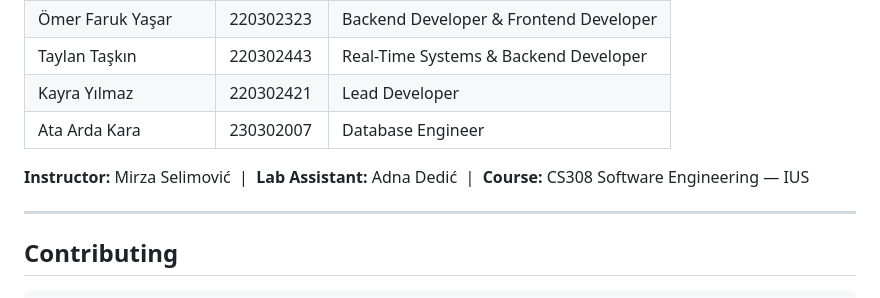
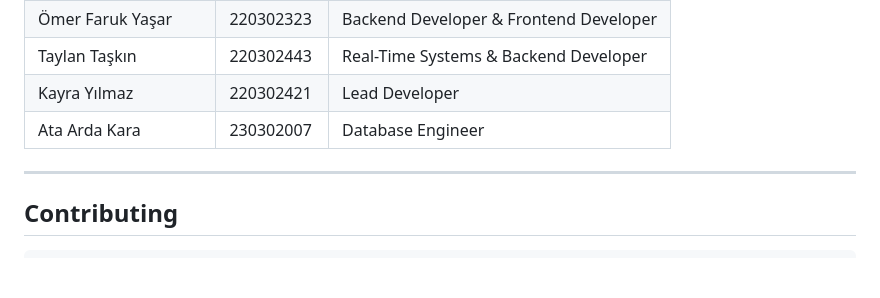
Before and after one commit to kayraobi/Advanced-Messaging-App, a Markdown page: README.md, the part around the change. GitHub-like rendering; blank space fills up the shorter version.

Commit message:
Remove instructor/course line from README

```diff
--- a/README.md
+++ b/README.md
@@ -357,8 +357,6 @@ On screen open: return cached data immediately → fetch fresh in background if
 | Kayra Yılmaz | 220302421 | Lead Developer |
 | Ata Arda Kara | 230302007 | Database Engineer |
 
-**Instructor:** Mirza Selimović &nbsp;|&nbsp; **Lab Assistant:** Adna Dedić &nbsp;|&nbsp; **Course:** CS308 Software Engineering — IUS
-
 ---
 
 ## Contributing
```
